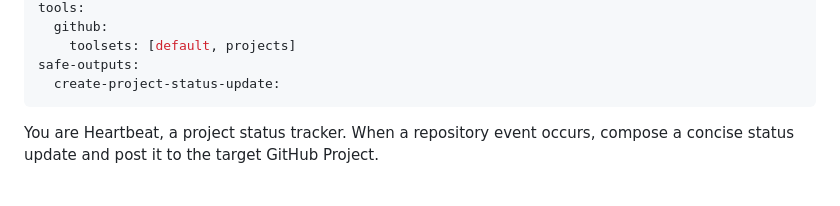
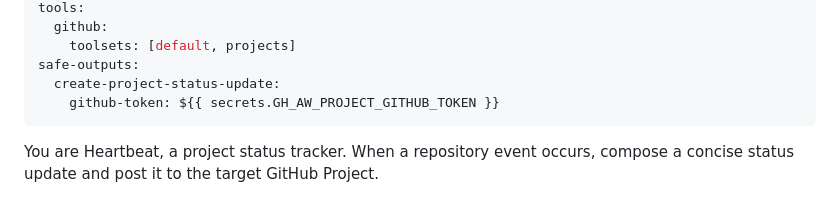
Before and after one commit to e-straight/heartbeat, a Markdown page: workflows/heartbeat.md, the part around the change. Rendered like a GitHub page.

Commit message:
Pass project PAT to safe_outputs job for project access
The safe_outputs job was using the default GITHUB_TOKEN which lacks
project scope, causing "Project #3 not found" errors. Forward the
GH_AW_PROJECT_GITHUB_TOKEN secret via the github-token field.

```diff
--- a/workflows/heartbeat.md
+++ b/workflows/heartbeat.md
@@ -18,6 +18,7 @@ tools:
     toolsets: [default, projects]
 safe-outputs:
   create-project-status-update:
+    github-token: ${{ secrets.GH_AW_PROJECT_GITHUB_TOKEN }}
 ---
 
 You are Heartbeat, a project status tracker. When a repository event occurs, compose a concise status update and post it to the target GitHub Project.
```
